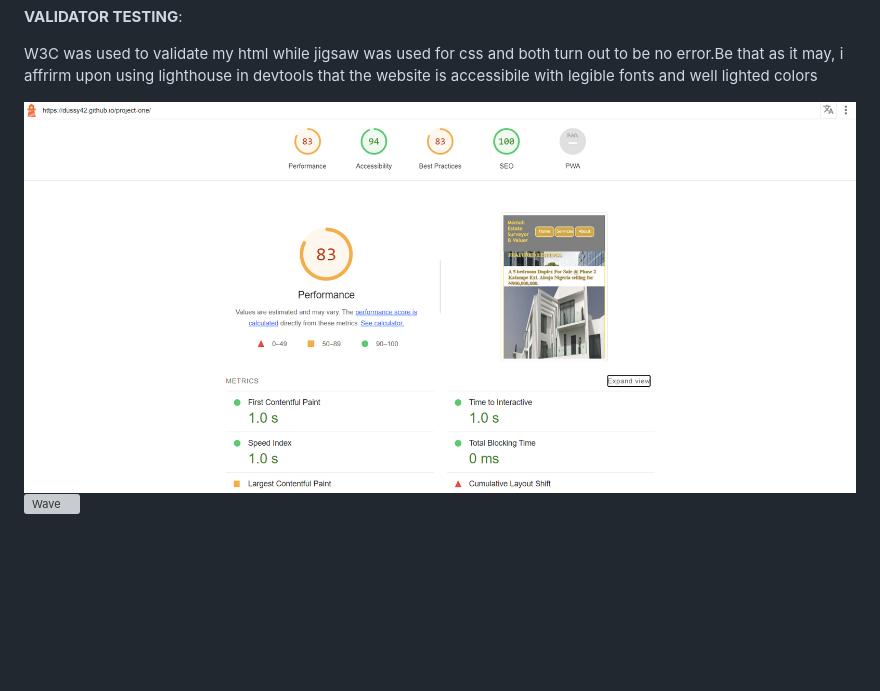
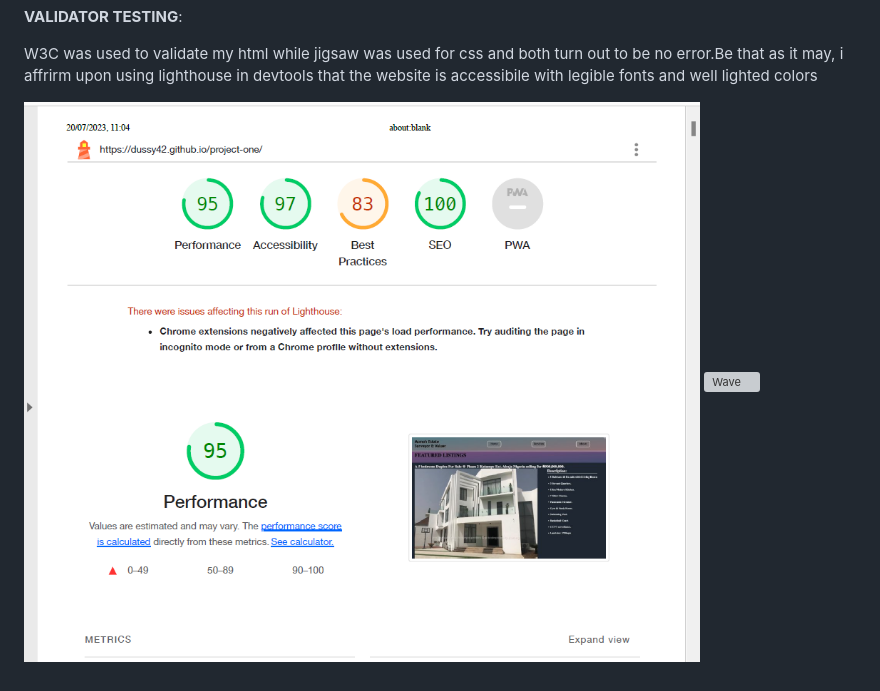
Before and after one commit to dussy42/project-one, a Markdown page: README.md, the part around the change. GitHub-like rendering; blank space fills up the shorter version; grey boxes are pictures that could not be loaded.

```diff
--- a/README.md
+++ b/README.md
@@ -69,5 +69,5 @@ Similar lay-out of the above is common to this other luxury property at katampe
 
  W3C was used to validate my html while jigsaw was used for css and both turn out to be no error.Be that as it may, i affrirm  upon using lighthouse in devtools that the website is accessibile with legible fonts and well lighted colors
 
- ![Lighthouse](asset/lighthouse.png)
+ ![Lighthouse](documentation/lighthouse.png)
   ![Wave](documentation/wave.png)
```
